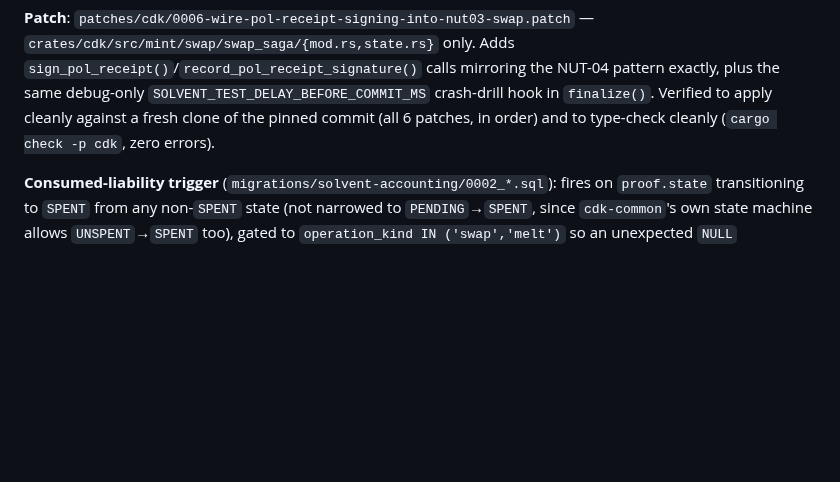
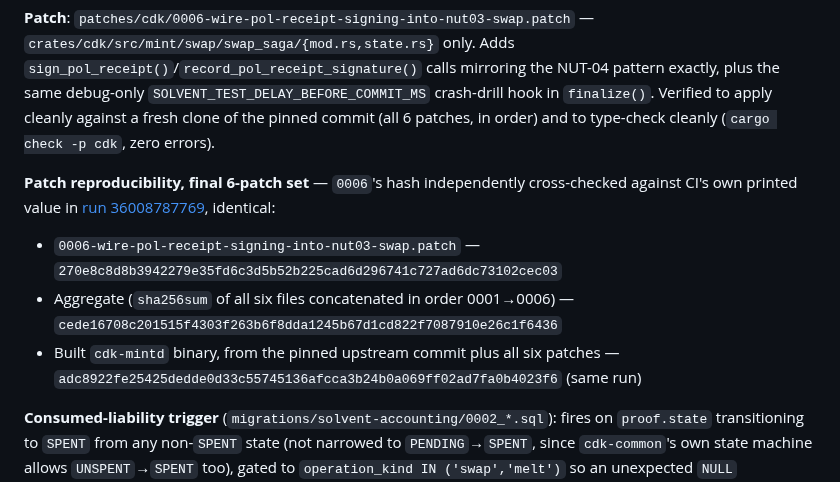
Before and after one commit to TheWeirdDee/solvent, a Markdown page: DECISIONS.md, the part around the change. GitHub-like rendering; blank space fills up the shorter version.

Commit message:
docs: record final 6-patch checksums for reproducibility

```diff
--- a/DECISIONS.md
+++ b/DECISIONS.md
@@ -13,6 +13,11 @@ Extends Step 8's NUT-04 architecture to real NUT-03 swaps, plus two Step 8 clean
 **Two real, pre-existing CDK crash-recovery mechanisms this continuation did not need to build**: `SwapSaga::compensate_all()`/`RemoveSwapSetup` (in-process failure) and `Mint::recover_from_incomplete_sagas()` (startup recovery for a crash between TX1 and TX2 — real CDK code, already called from `Mint::start()`). Both were found by tracing, not assumed to exist by analogy with NUT-04.
 
 **Patch**: `patches/cdk/0006-wire-pol-receipt-signing-into-nut03-swap.patch` — `crates/cdk/src/mint/swap/swap_saga/{mod.rs,state.rs}` only. Adds `sign_pol_receipt()`/`record_pol_receipt_signature()` calls mirroring the NUT-04 pattern exactly, plus the same debug-only `SOLVENT_TEST_DELAY_BEFORE_COMMIT_MS` crash-drill hook in `finalize()`. Verified to apply cleanly against a fresh clone of the pinned commit (all 6 patches, in order) and to type-check cleanly (`cargo check -p cdk`, zero errors).
+
+**Patch reproducibility, final 6-patch set** — `0006`'s hash independently cross-checked against CI's own printed value in [run 36008787769](https://github.com/TheWeirdDee/solvent/actions/runs/36008787769), identical:
+- `0006-wire-pol-receipt-signing-into-nut03-swap.patch` — `270e8c8d8b3942279e35fd6c3d5b52b225cad6d296741c727ad6dc73102cec03`
+- Aggregate (`sha256sum` of all six files concatenated in order 0001→0006) — `cede16708c201515f4303f263b6f8dda1245b67d1cd822f7087910e26c1f6436`
+- Built `cdk-mintd` binary, from the pinned upstream commit plus all six patches — `adc8922fe25425dedde0d33c55745136afcca3b24b0a069ff02ad7fa0b4023f6` (same run)
 
 **Consumed-liability trigger** (`migrations/solvent-accounting/0002_*.sql`): fires on `proof.state` transitioning to `SPENT` from any non-`SPENT` state (not narrowed to `PENDING`→`SPENT`, since `cdk-common`'s own state machine allows `UNSPENT`→`SPENT` too), gated to `operation_kind IN ('swap','melt')` so an unexpected `NULL` operation_kind silently doesn't fire rather than violating a CHECK constraint and failing CDK's own real transaction. Stores only the proof's public `Y` value, never the raw secret — see `docs/privacy.md`'s NUT-03 linkage audit.
 
```
